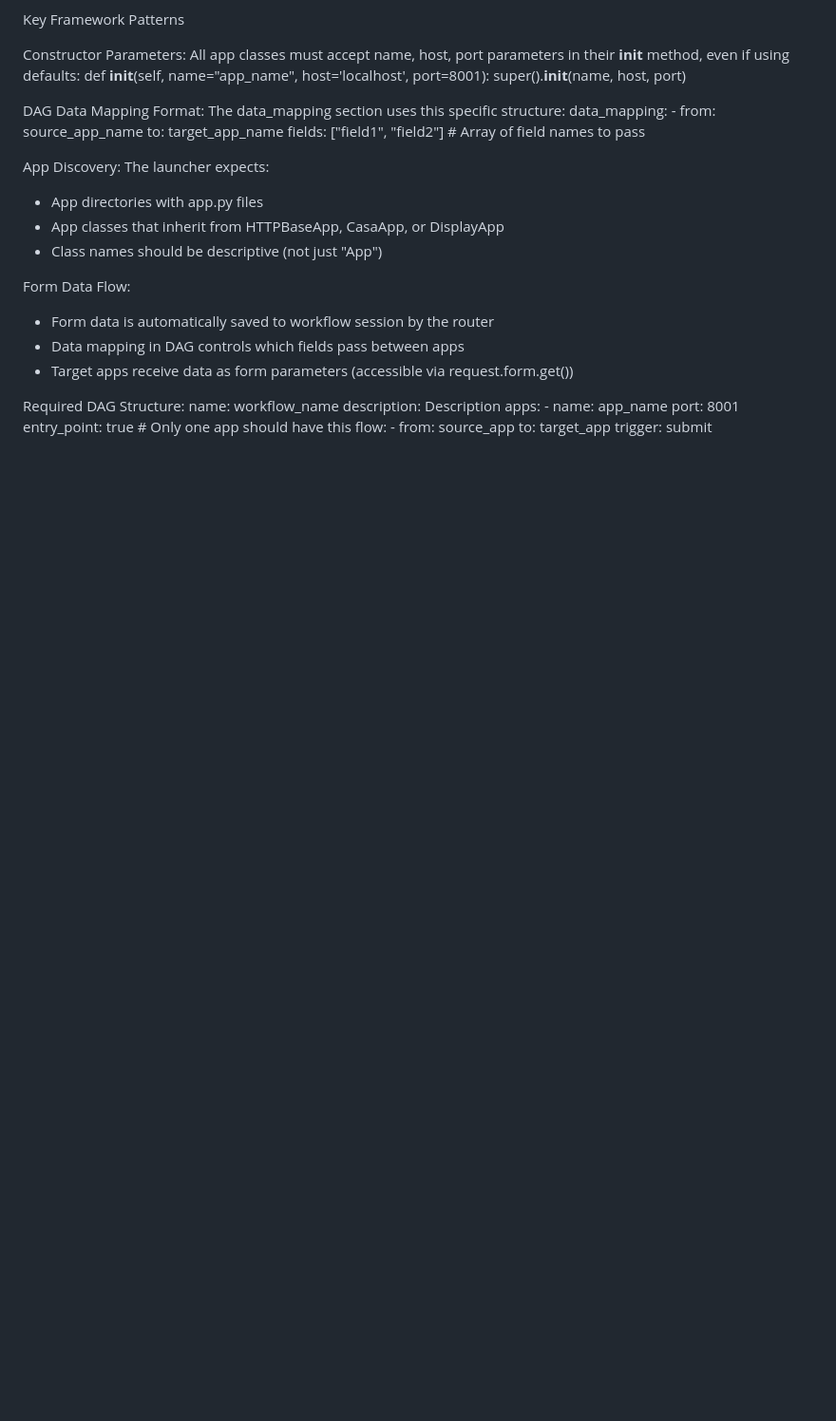
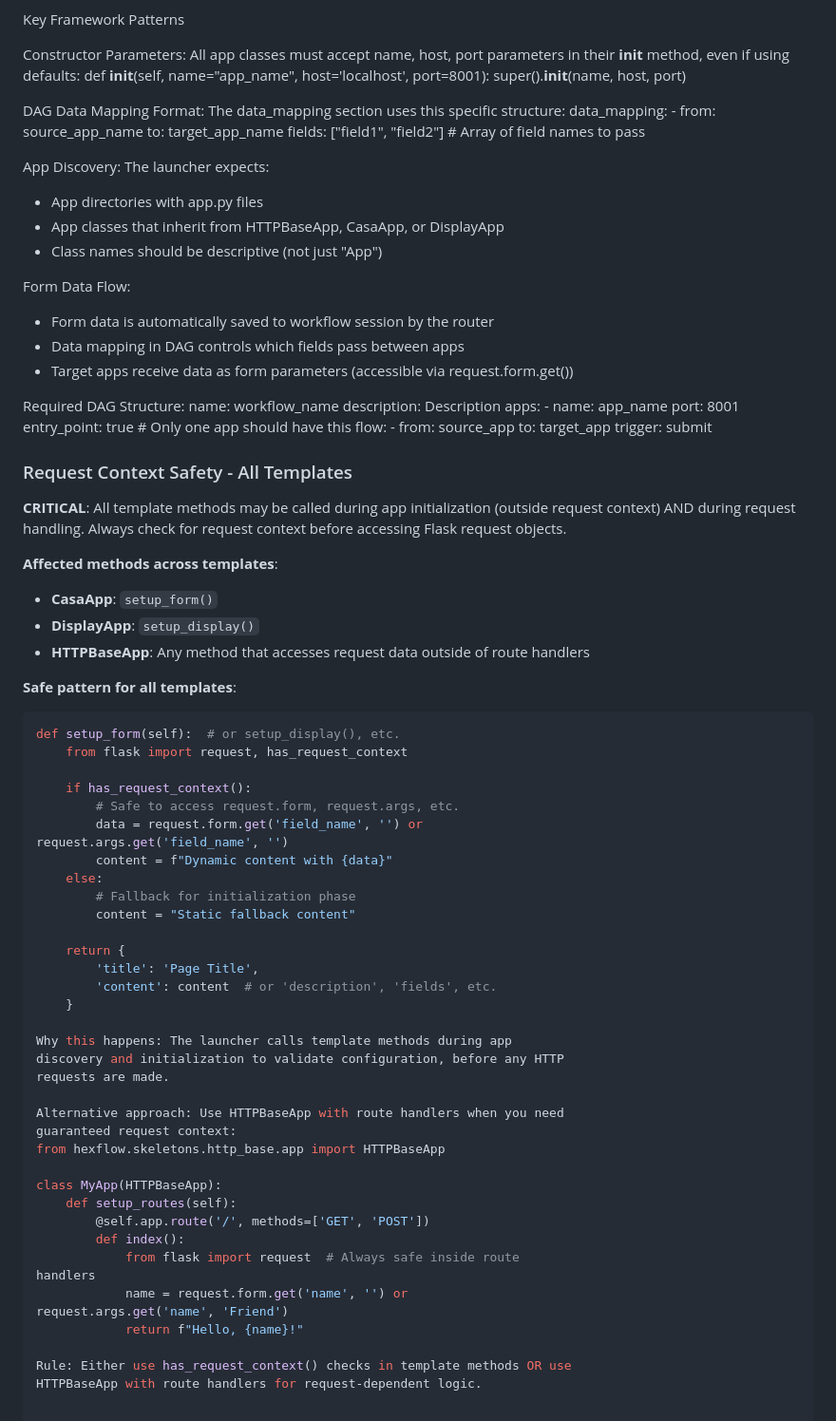
Before and after one commit to bmcollier/hexflow, a Markdown page: AI.md, the part around the change. Shown at 95% size. Drawn GitHub-style; blank space fills up the shorter version.

Commit message:
Add more instructions

````diff
--- a/AI.md
+++ b/AI.md
@@ -1037,3 +1037,55 @@ Key Framework Patterns
     - from: source_app
       to: target_app
       trigger: submit
+
+### Request Context Safety - All Templates
+
+  **CRITICAL**: All template methods may be called during app
+  initialization (outside request context) AND during request handling.
+  Always check for request context before accessing Flask request objects.
+
+  **Affected methods across templates**:
+  - **CasaApp**: `setup_form()`
+  - **DisplayApp**: `setup_display()`
+  - **HTTPBaseApp**: Any method that accesses request data outside of route
+   handlers
+
+  **Safe pattern for all templates**:
+  ```python
+  def setup_form(self):  # or setup_display(), etc.
+      from flask import request, has_request_context
+
+      if has_request_context():
+          # Safe to access request.form, request.args, etc.
+          data = request.form.get('field_name', '') or
+  request.args.get('field_name', '')
+          content = f"Dynamic content with {data}"
+      else:
+          # Fallback for initialization phase
+          content = "Static fallback content"
+
+      return {
+          'title': 'Page Title',
+          'content': content  # or 'description', 'fields', etc.
+      }
+
+  Why this happens: The launcher calls template methods during app
+  discovery and initialization to validate configuration, before any HTTP
+  requests are made.
+
+  Alternative approach: Use HTTPBaseApp with route handlers when you need
+  guaranteed request context:
+  from hexflow.skeletons.http_base.app import HTTPBaseApp
+
+  class MyApp(HTTPBaseApp):
+      def setup_routes(self):
+          @self.app.route('/', methods=['GET', 'POST'])
+          def index():
+              from flask import request  # Always safe inside route
+  handlers
+              name = request.form.get('name', '') or
+  request.args.get('name', 'Friend')
+              return f"Hello, {name}!"
+
+  Rule: Either use has_request_context() checks in template methods OR use
+  HTTPBaseApp with route handlers for request-dependent logic.
````
